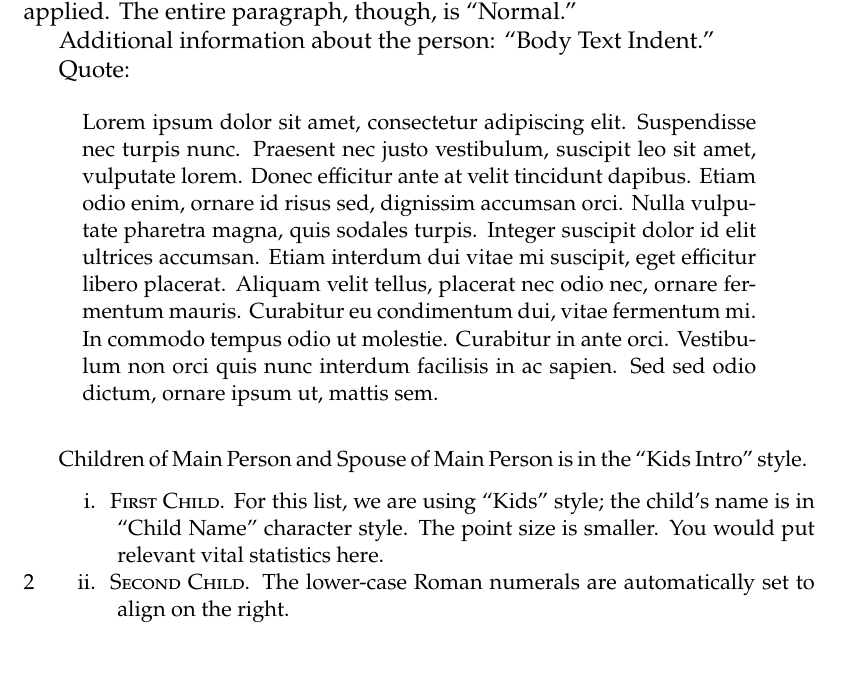
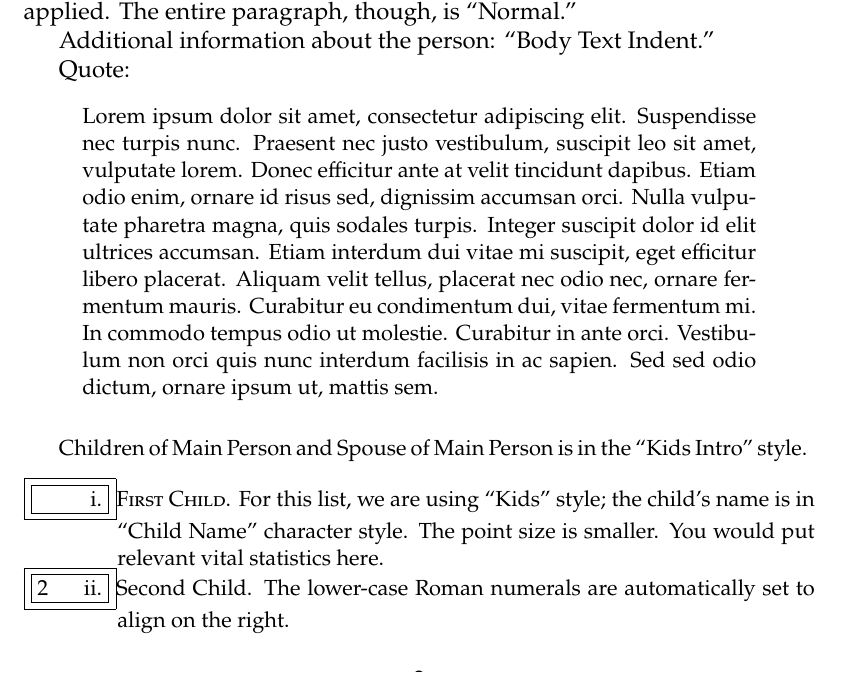
Before and after one commit to GavinOB/OBrien_Book, a LaTeX book (main.tex, which reads Chapter01/chapter01_test.tex): part of page 3 of 57 before the commit and part of page 3 of 58 after it, cut so that both start at the same text. Compiled offline with pdfLaTeX.

Commit message:
testing boxes

```diff
--- a/Chapter01/chapter01_test.tex
+++ b/Chapter01/chapter01_test.tex
@@ -20,7 +20,7 @@ Quote:
 
 	\KidNum{}{i.}\KidName{First Child.} For this list, we are using ``Kids'' style; the child's name is in ``Child Name'' character style. The point size is smaller. You would put relevant vital statistics here.
 
-	\KidNum{2}{ii.}\KidName{Second Child.} The lower-case Roman numerals are automatically set to align on the right.
+	\KidNum{2}{ii.}Second Child. The lower-case Roman numerals are automatically set to align on the right.
 
 	\KidNum{}{iii.}\KidName{Third Child.} Vital statistics here.
 
--- a/main.tex
+++ b/main.tex
@@ -26,7 +26,7 @@
 % Font styling for people and numbered lists
 \newcommand{\MainPerson}[1]{\textbf{\textsc{#1}}}
 \newcommand{\Lineage}[2]{\textit{#2}{\textsuperscript{#1}}}
-\newcommand{\KidNum}[2]{\noindent\makebox[0.6in][l]{\makebox[0.5in][r]{#1\hfill #2}}}
+\newcommand{\KidNum}[2]{\noindent\fbox{\makebox[0.55in][l]{\fbox{\makebox[0.45in][r]{#1\hfill #2}}}}}
 \newcommand{\KidName}[1]{\textsc{#1}}
 \newcommand{\GrandkidName}[1]{\textit{#1}}
 %\newcommand{\GrandkidNum}[1]{\noindent\makebox[0.9in]{\makebox[0.75in][r]{\hfill #1}}}
```
Also changed, not shown: main.pdf.
